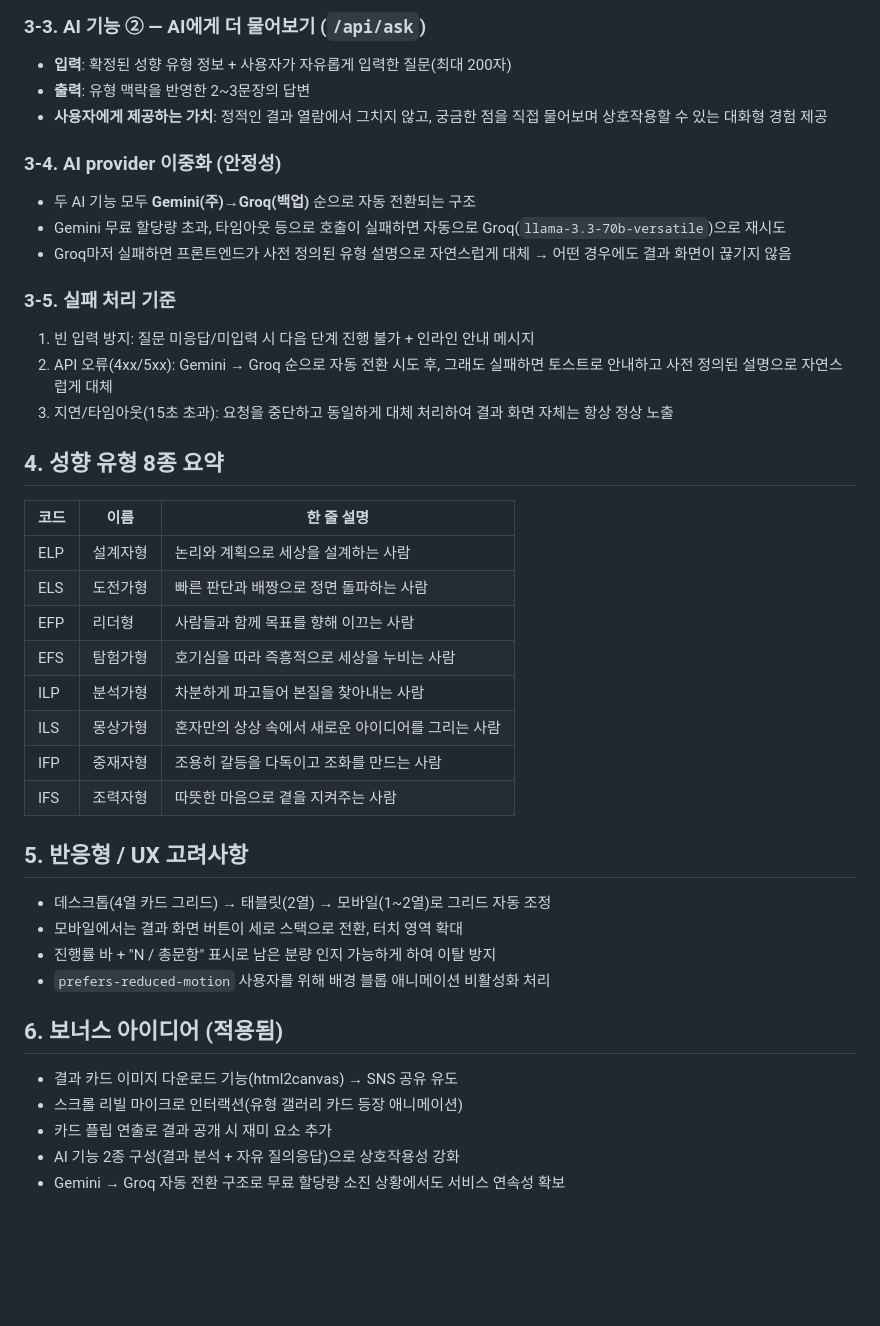
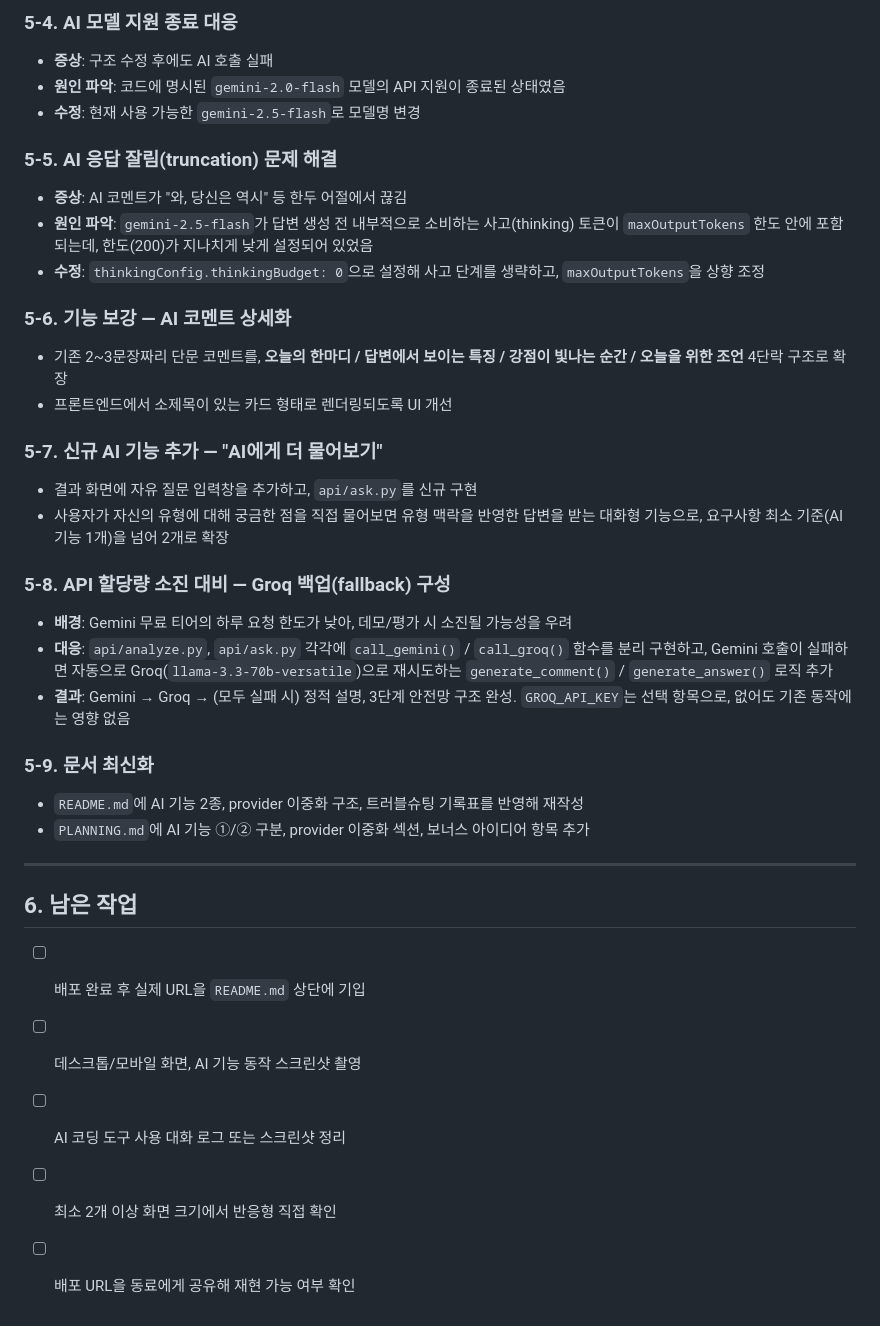
Before and after one commit to JiNS03/A-3, a Markdown page: README.md, the part around one of its changes. GitHub-like rendering; blank space fills up the shorter version.

```diff
--- a/README.md
+++ b/README.md
@@ -42,43 +112,37 @@
 
-### 3-3. AI 기능 ② — AI에게 더 물어보기 (`/api/ask`)
-- **입력**: 확정된 성향 유형 정보 + 사용자가 자유롭게 입력한 질문(최대 200자)
-- **출력**: 유형 맥락을 반영한 2~3문장의 답변
-- **사용자에게 제공하는 가치**: 정적인 결과 열람에서 그치지 않고, 궁금한 점을 직접 물어보며 상호작용할 수 있는 대화형 경험 제공
+### 5-4. AI 모델 지원 종료 대응
+- **증상**: 구조 수정 후에도 AI 호출 실패
+- **원인 파악**: 코드에 명시된 `gemini-2.0-flash` 모델의 API 지원이 종료된 상태였음
+- **수정**: 현재 사용 가능한 `gemini-2.5-flash`로 모델명 변경
 
-### 3-4. AI provider 이중화 (안정성)
-- 두 AI 기능 모두 **Gemini(주)→Groq(백업)** 순으로 자동 전환되는 구조
-- Gemini 무료 할당량 초과, 타임아웃 등으로 호출이 실패하면 자동으로 Groq(`llama-3.3-70b-versatile`)으로 재시도
-- Groq마저 실패하면 프론트엔드가 사전 정의된 유형 설명으로 자연스럽게 대체 → 어떤 경우에도 결과 화면이 끊기지 않음
+### 5-5. AI 응답 잘림(truncation) 문제 해결
+- **증상**: AI 코멘트가 "와, 당신은 역시" 등 한두 어절에서 끊김
+- **원인 파악**: `gemini-2.5-flash`가 답변 생성 전 내부적으로 소비하는 사고(thinking) 토큰이 `maxOutputTokens` 한도 안에 포함되는데, 한도(200)가 지나치게 낮게 설정되어 있었음
+- **수정**: `thinkingConfig.thinkingBudget: 0`으로 설정해 사고 단계를 생략하고, `maxOutputTokens`을 상향 조정
 
-### 3-5. 실패 처리 기준
-1. 빈 입력 방지: 질문 미응답/미입력 시 다음 단계 진행 불가 + 인라인 안내 메시지
-2. API 오류(4xx/5xx): Gemini → Groq 순으로 자동 전환 시도 후, 그래도 실패하면 토스트로 안내하고 사전 정의된 설명으로 자연스럽게 대체
-3. 지연/타임아웃(15초 초과): 요청을 중단하고 동일하게 대체 처리하여 결과 화면 자체는 항상 정상 노출
+### 5-6. 기능 보강 — AI 코멘트 상세화
+- 기존 2~3문장짜리 단문 코멘트를, **오늘의 한마디 / 답변에서 보이는 특징 / 강점이 빛나는 순간 / 오늘을 위한 조언** 4단락 구조로 확장
+- 프론트엔드에서 소제목이 있는 카드 형태로 렌더링되도록 UI 개선
 
-## 4. 성향 유형 8종 요약
+### 5-7. 신규 AI 기능 추가 — "AI에게 더 물어보기"
+- 결과 화면에 자유 질문 입력창을 추가하고, `api/ask.py`를 신규 구현
+- 사용자가 자신의 유형에 대해 궁금한 점을 직접 물어보면 유형 맥락을 반영한 답변을 받는 대화형 기능으로, 요구사항 최소 기준(AI 기능 1개)을 넘어 2개로 확장
 
-| 코드 | 이름 | 한 줄 설명 |
-|---|---|---|
-| ELP | 설계자형 | 논리와 계획으로 세상을 설계하는 사람 |
-| ELS | 도전가형 | 빠른 판단과 배짱으로 정면 돌파하는 사람 |
-| EFP | 리더형 | 사람들과 함께 목표를 향해 이끄는 사람 |
-| EFS | 탐험가형 | 호기심을 따라 즉흥적으로 세상을 누비는 사람 |
-| ILP | 분석가형 | 차분하게 파고들어 본질을 찾아내는 사람 |
-| ILS | 몽상가형 | 혼자만의 상상 속에서 새로운 아이디어를 그리는 사람 |
-| IFP | 중재자형 | 조용히 갈등을 다독이고 조화를 만드는 사람 |
-| IFS | 조력자형 | 따뜻한 마음으로 곁을 지켜주는 사람 |
+### 5-8. API 할당량 소진 대비 — Groq 백업(fallback) 구성
+- **배경**: Gemini 무료 티어의 하루 요청 한도가 낮아, 데모/평가 시 소진될 가능성을 우려
+- **대응**: `api/analyze.py`, `api/ask.py` 각각에 `call_gemini()` / `call_groq()` 함수를 분리 구현하고, Gemini 호출이 실패하면 자동으로 Groq(`llama-3.3-70b-versatile`)으로 재시도하는 `generate_comment()` / `generate_answer()` 로직 추가
+- **결과**: Gemini → Groq → (모두 실패 시) 정적 설명, 3단계 안전망 구조 완성. `GROQ_API_KEY`는 선택 항목으로, 없어도 기존 동작에는 영향 없음
 
-## 5. 반응형 / UX 고려사항
+### 5-9. 문서 최신화
+- `README.md`에 AI 기능 2종, provider 이중화 구조, 트러블슈팅 기록표를 반영해 재작성
+- `PLANNING.md`에 AI 기능 ①/② 구분, provider 이중화 섹션, 보너스 아이디어 항목 추가
 
-- 데스크톱(4열 카드 그리드) → 태블릿(2열) → 모바일(1~2열)로 그리드 자동 조정
-- 모바일에서는 결과 화면 버튼이 세로 스택으로 전환, 터치 영역 확대
-- 진행률 바 + "N / 총문항" 표시로 남은 분량 인지 가능하게 하여 이탈 방지
-- `prefers-reduced-motion` 사용자를 위해 배경 블롭 애니메이션 비활성화 처리
+---
 
-## 6. 보너스 아이디어 (적용됨)
+## 6. 남은 작업
 
-- 결과 카드 이미지 다운로드 기능(html2canvas) → SNS 공유 유도
-- 스크롤 리빌 마이크로 인터랙션(유형 갤러리 카드 등장 애니메이션)
-- 카드 플립 연출로 결과 공개 시 재미 요소 추가
-- AI 기능 2종 구성(결과 분석 + 자유 질의응답)으로 상호작용성 강화
-- Gemini → Groq 자동 전환 구조로 무료 할당량 소진 상황에서도 서비스 연속성 확보
+- [ ] 배포 완료 후 실제 URL을 `README.md` 상단에 기입
+- [ ] 데스크톱/모바일 화면, AI 기능 동작 스크린샷 촬영
+- [ ] AI 코딩 도구 사용 대화 로그 또는 스크린샷 정리
+- [ ] 최소 2개 이상 화면 크기에서 반응형 직접 확인
+- [ ] 배포 URL을 동료에게 공유해 재현 가능 여부 확인
```
Also changed, not shown: other parts of README.md (+102 -32 lines).
